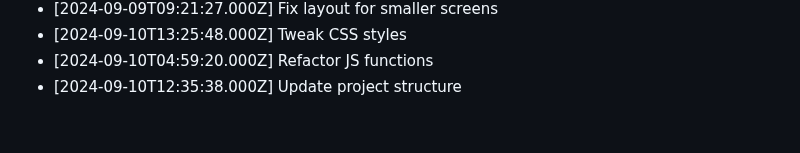
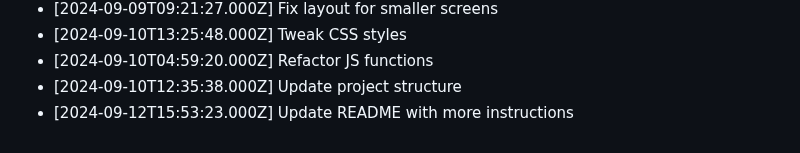
Before and after one commit to harshitj183/TruthandDareGAMEWEB, a Markdown page: PROGRESS.md, the part around the change. GitHub-like rendering.

Commit message:
Update README with more instructions

```diff
--- a/PROGRESS.md
+++ b/PROGRESS.md
@@ -137,3 +137,4 @@
 - [2024-09-10T13:25:48.000Z] Tweak CSS styles
 - [2024-09-10T04:59:20.000Z] Refactor JS functions
 - [2024-09-10T12:35:38.000Z] Update project structure
+- [2024-09-12T15:53:23.000Z] Update README with more instructions
```
